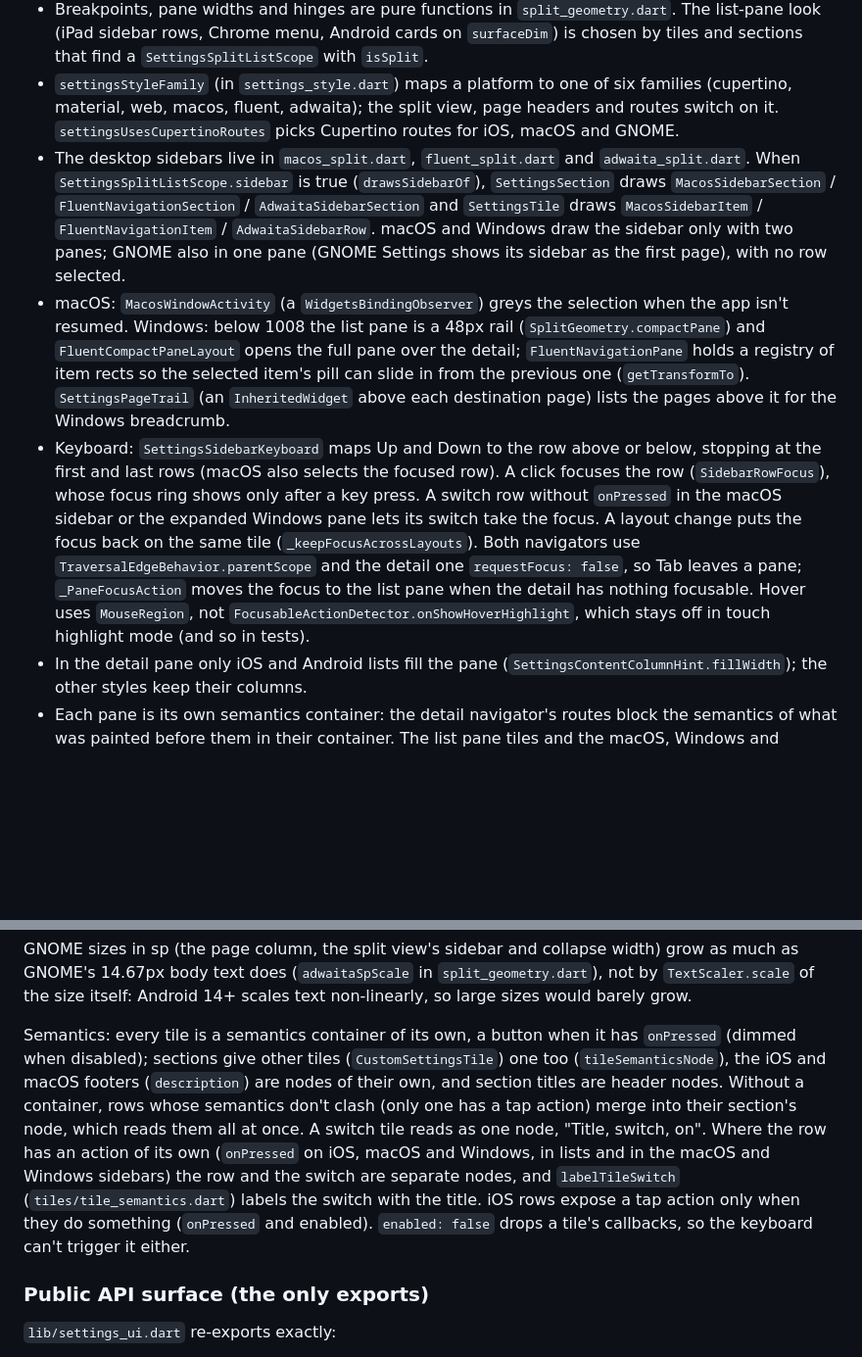
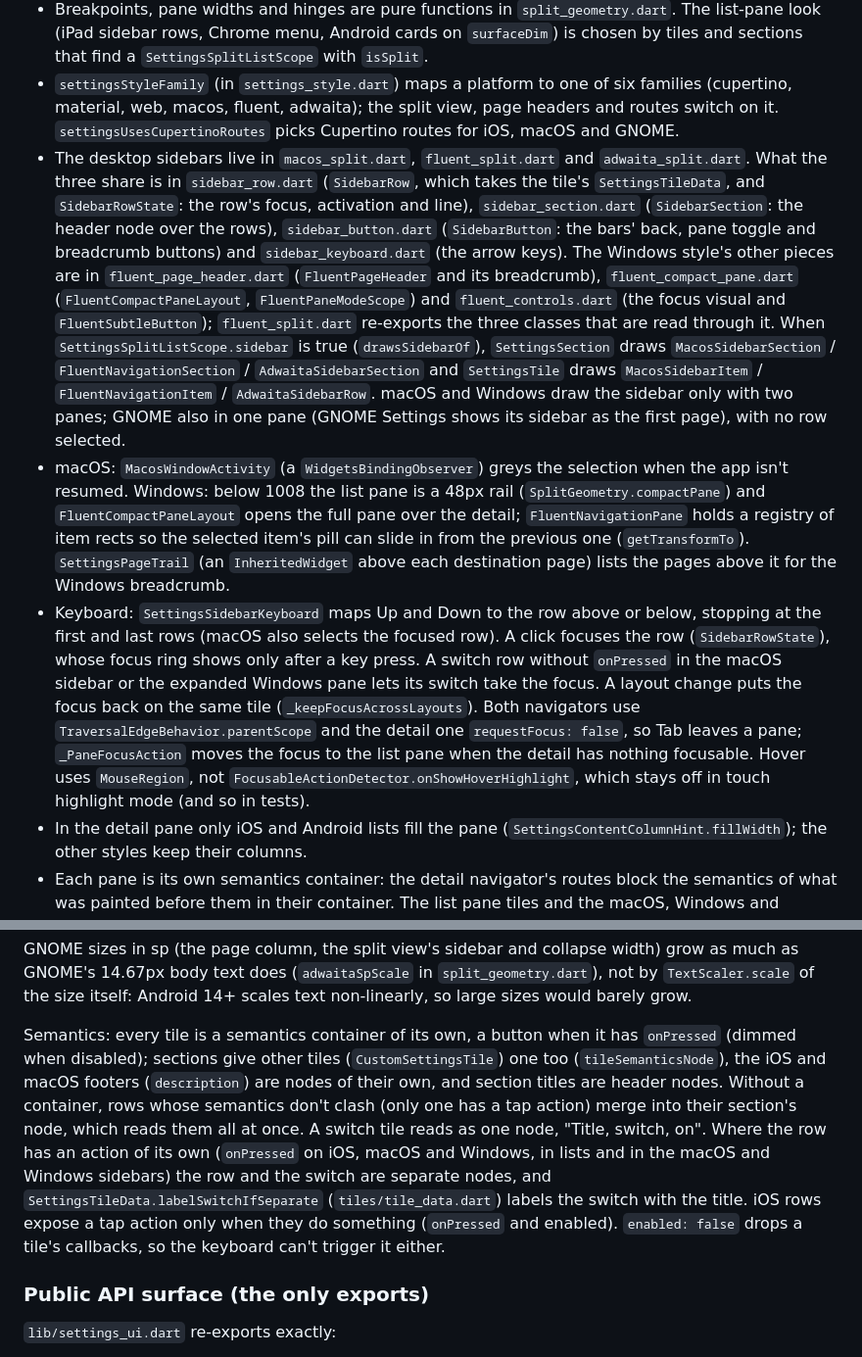
Before and after one commit to yako-dev/flutter-settings-ui, a Markdown page: AGENTS.md, 2 parts joined by grey strips. Shown at 98% size. Rendered like a GitHub page; blank space fills up the shorter version.

```diff
--- a/AGENTS.md
+++ b/AGENTS.md
@@ -96,9 +114,9 @@ Layout: `SettingsList` sizes its default padding from its own width (`LayoutBuil
 - A picked page whose `SettingsSection` tile goes away is forgotten (two panes fall back to the default page, one pane shows the list). Tiles in a `CustomSettingsSection` can't be read ahead: they report their destination as they build (`onTileBuilt`), so their pages follow the tile's rebuilds and restore, but a removed one stays open (documented; the list is built lazily, so a tile that stops building may only have scrolled away).
 - Breakpoints, pane widths and hinges are pure functions in `split_geometry.dart`. The list-pane look (iPad sidebar rows, Chrome menu, Android cards on `surfaceDim`) is chosen by tiles and sections that find a `SettingsSplitListScope` with `isSplit`.
 - `settingsStyleFamily` (in `settings_style.dart`) maps a platform to one of six families (cupertino, material, web, macos, fluent, adwaita); the split view, page headers and routes switch on it. `settingsUsesCupertinoRoutes` picks Cupertino routes for iOS, macOS and GNOME.
-- The desktop sidebars live in `macos_split.dart`, `fluent_split.dart` and `adwaita_split.dart`. When `SettingsSplitListScope.sidebar` is true (`drawsSidebarOf`), `SettingsSection` draws `MacosSidebarSection` / `FluentNavigationSection` / `AdwaitaSidebarSection` and `SettingsTile` draws `MacosSidebarItem` / `FluentNavigationItem` / `AdwaitaSidebarRow`. macOS and Windows draw the sidebar only with two panes; GNOME also in one pane (GNOME Settings shows its sidebar as the first page), with no row selected.
+- The desktop sidebars live in `macos_split.dart`, `fluent_split.dart` and `adwaita_split.dart`. What the three share is in `sidebar_row.dart` (`SidebarRow`, which takes the tile's `SettingsTileData`, and `SidebarRowState`: the row's focus, activation and line), `sidebar_section.dart` (`SidebarSection`: the header node over the rows), `sidebar_button.dart` (`SidebarButton`: the bars' back, pane toggle and breadcrumb buttons) and `sidebar_keyboard.dart` (the arrow keys). The Windows style's other pieces are in `fluent_page_header.dart` (`FluentPageHeader` and its breadcrumb), `fluent_compact_pane.dart` (`FluentCompactPaneLayout`, `FluentPaneModeScope`) and `fluent_controls.dart` (the focus visual and `FluentSubtleButton`); `fluent_split.dart` re-exports the three classes that are read through it. When `SettingsSplitListScope.sidebar` is true (`drawsSidebarOf`), `SettingsSection` draws `MacosSidebarSection` / `FluentNavigationSection` / `AdwaitaSidebarSection` and `SettingsTile` draws `MacosSidebarItem` / `FluentNavigationItem` / `AdwaitaSidebarRow`. macOS and Windows draw the sidebar only with two panes; GNOME also in one pane (GNOME Settings shows its sidebar as the first page), with no row selected.
 - macOS: `MacosWindowActivity` (a `WidgetsBindingObserver`) greys the selection when the app isn't resumed. Windows: below 1008 the list pane is a 48px rail (`SplitGeometry.compactPane`) and `FluentCompactPaneLayout` opens the full pane over the detail; `FluentNavigationPane` holds a registry of item rects so the selected item's pill can slide in from the previous one (`getTransformTo`). `SettingsPageTrail` (an `InheritedWidget` above each destination page) lists the pages above it for the Windows breadcrumb.
-- Keyboard: `SettingsSidebarKeyboard` maps Up and Down to the row above or below, stopping at the first and last rows (macOS also selects the focused row). A click focuses the row (`SidebarRowFocus`), whose focus ring shows only after a key press. A switch row without `onPressed` in the macOS sidebar or the expanded Windows pane lets its switch take the focus. A layout change puts the focus back on the same tile (`_keepFocusAcrossLayouts`). Both navigators use `TraversalEdgeBehavior.parentScope` and the detail one `requestFocus: false`, so Tab leaves a pane; `_PaneFocusAction` moves the focus to the list pane when the detail has nothing focusable. Hover uses `MouseRegion`, not `FocusableActionDetector.onShowHoverHighlight`, which stays off in touch highlight mode (and so in tests).
+- Keyboard: `SettingsSidebarKeyboard` maps Up and Down to the row above or below, stopping at the first and last rows (macOS also selects the focused row). A click focuses the row (`SidebarRowState`), whose focus ring shows only after a key press. A switch row without `onPressed` in the macOS sidebar or the expanded Windows pane lets its switch take the focus. A layout change puts the focus back on the same tile (`_keepFocusAcrossLayouts`). Both navigators use `TraversalEdgeBehavior.parentScope` and the detail one `requestFocus: false`, so Tab leaves a pane; `_PaneFocusAction` moves the focus to the list pane when the detail has nothing focusable. Hover uses `MouseRegion`, not `FocusableActionDetector.onShowHoverHighlight`, which stays off in touch highlight mode (and so in tests).
 - In the detail pane only iOS and Android lists fill the pane (`SettingsContentColumnHint.fillWidth`); the other styles keep their columns.
 - Each pane is its own semantics container: the detail navigator's routes block the semantics of what was painted before them in their container. The list pane tiles and the macOS, Windows and GNOME sidebar rows are semantics containers that carry their own selected flag (`semanticsSelected`); an annotation around them would land on their section's node.
 
@@ -127,7 +145,7 @@ Tap behavior on switch tiles differs on purpose: Android, GNOME and web toggle o
 
 GNOME sizes in sp (the page column, the split view's sidebar and collapse width) grow as much as GNOME's 14.67px body text does (`adwaitaSpScale` in `split_geometry.dart`), not by `TextScaler.scale` of the size itself: Android 14+ scales text non-linearly, so large sizes would barely grow.
 
-Semantics: every tile is a semantics container of its own, a button when it has `onPressed` (dimmed when disabled); sections give other tiles (`CustomSettingsTile`) one too (`tileSemanticsNode`), the iOS and macOS footers (`description`) are nodes of their own, and section titles are header nodes. Without a container, rows whose semantics don't clash (only one has a tap action) merge into their section's node, which reads them all at once. A switch tile reads as one node, "Title, switch, on". Where the row has an action of its own (`onPressed` on iOS, macOS and Windows, in lists and in the macOS and Windows sidebars) the row and the switch are separate nodes, and `labelTileSwitch` (`tiles/tile_semantics.dart`) labels the switch with the title. iOS rows expose a tap action only when they do something (`onPressed` and enabled). `enabled: false` drops a tile's callbacks, so the keyboard can't trigger it either.
+Semantics: every tile is a semantics container of its own, a button when it has `onPressed` (dimmed when disabled); sections give other tiles (`CustomSettingsTile`) one too (`tileSemanticsNode`), the iOS and macOS footers (`description`) are nodes of their own, and section titles are header nodes. Without a container, rows whose semantics don't clash (only one has a tap action) merge into their section's node, which reads them all at once. A switch tile reads as one node, "Title, switch, on". Where the row has an action of its own (`onPressed` on iOS, macOS and Windows, in lists and in the macOS and Windows sidebars) the row and the switch are separate nodes, and `SettingsTileData.labelSwitchIfSeparate` (`tiles/tile_data.dart`) labels the switch with the title. iOS rows expose a tap action only when they do something (`onPressed` and enabled). `enabled: false` drops a tile's callbacks, so the keyboard can't trigger it either.
 
 ### Public API surface (the only exports)
 
```
Also changed, not shown: other parts of AGENTS.md (+23 -5 lines).
